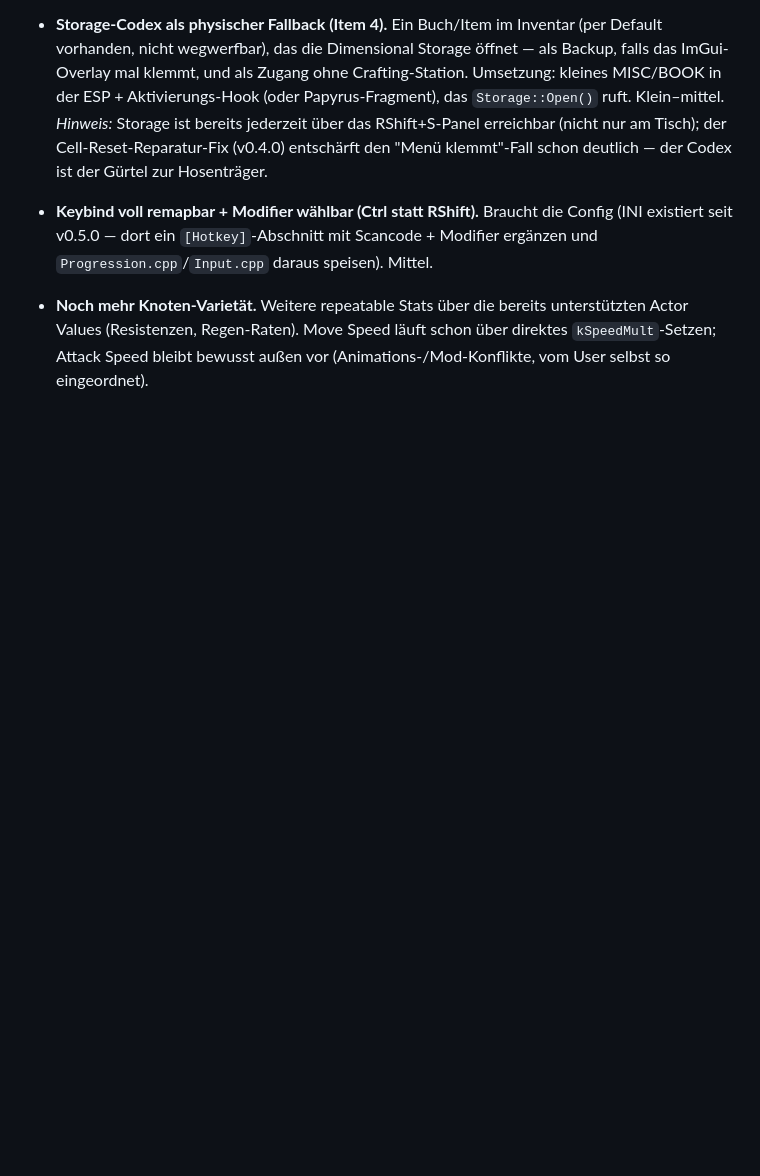
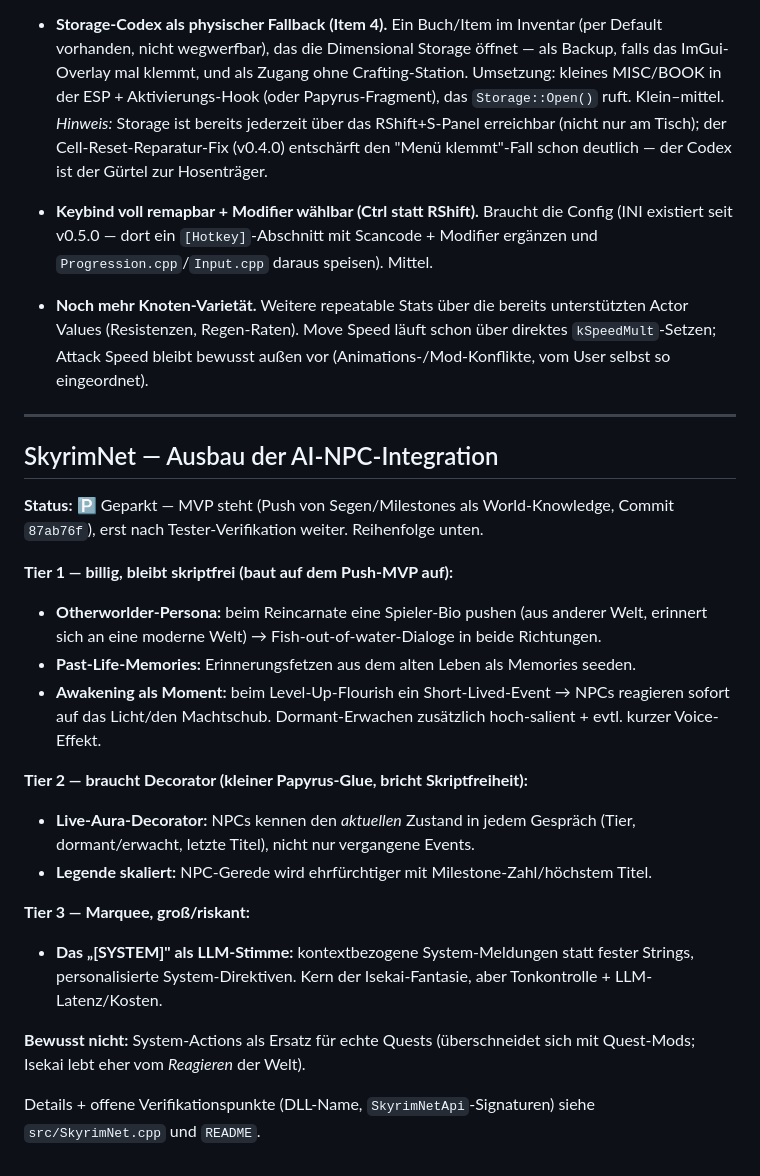
Before and after one commit to dstNr/isekai-hero-skyrim, a Markdown page: docs/IDEAS.md, the part around the change. GitHub-like rendering; blank space fills up the shorter version.

Commit message:
docs: SkyrimNet-Ausbauideen (Tier 1-3) ins Backlog
Geparkt zur spaeteren Weiterentwicklung - Push-MVP steht, Ausbaustufen
festgehalten, damit sie nicht verloren gehen.

Co-Authored-By: Claude Opus 4.8 <noreply@anthropic.com>

```diff
--- a/docs/IDEAS.md
+++ b/docs/IDEAS.md
@@ -210,3 +210,34 @@ offenen Spielmenü. Offen / auf der Roadmap:
   unterstützten Actor Values (Resistenzen, Regen-Raten). Move Speed läuft schon
   über direktes `kSpeedMult`-Setzen; Attack Speed bleibt bewusst außen vor
   (Animations-/Mod-Konflikte, vom User selbst so eingeordnet).
+
+---
+
+## SkyrimNet — Ausbau der AI-NPC-Integration
+
+**Status:** 🅿️ Geparkt — MVP steht (Push von Segen/Milestones als World-Knowledge,
+Commit `87ab76f`), erst nach Tester-Verifikation weiter. Reihenfolge unten.
+
+**Tier 1 — billig, bleibt skriptfrei (baut auf dem Push-MVP auf):**
+- **Otherworlder-Persona:** beim Reincarnate eine Spieler-Bio pushen (aus anderer Welt,
+  erinnert sich an eine moderne Welt) → Fish-out-of-water-Dialoge in beide Richtungen.
+- **Past-Life-Memories:** Erinnerungsfetzen aus dem alten Leben als Memories seeden.
+- **Awakening als Moment:** beim Level-Up-Flourish ein Short-Lived-Event → NPCs reagieren
+  sofort auf das Licht/den Machtschub. Dormant-Erwachen zusätzlich hoch-salient + evtl.
+  kurzer Voice-Effekt.
+
+**Tier 2 — braucht Decorator (kleiner Papyrus-Glue, bricht Skriptfreiheit):**
+- **Live-Aura-Decorator:** NPCs kennen den *aktuellen* Zustand in jedem Gespräch (Tier,
+  dormant/erwacht, letzte Titel), nicht nur vergangene Events.
+- **Legende skaliert:** NPC-Gerede wird ehrfürchtiger mit Milestone-Zahl/höchstem Titel.
+
+**Tier 3 — Marquee, groß/riskant:**
+- **Das „[SYSTEM]" als LLM-Stimme:** kontextbezogene System-Meldungen statt fester Strings,
+  personalisierte System-Direktiven. Kern der Isekai-Fantasie, aber Tonkontrolle +
+  LLM-Latenz/Kosten.
+
+**Bewusst nicht:** System-Actions als Ersatz für echte Quests (überschneidet sich mit
+Quest-Mods; Isekai lebt eher vom *Reagieren* der Welt).
+
+Details + offene Verifikationspunkte (DLL-Name, `SkyrimNetApi`-Signaturen) siehe
+`src/SkyrimNet.cpp` und `README`.
```
